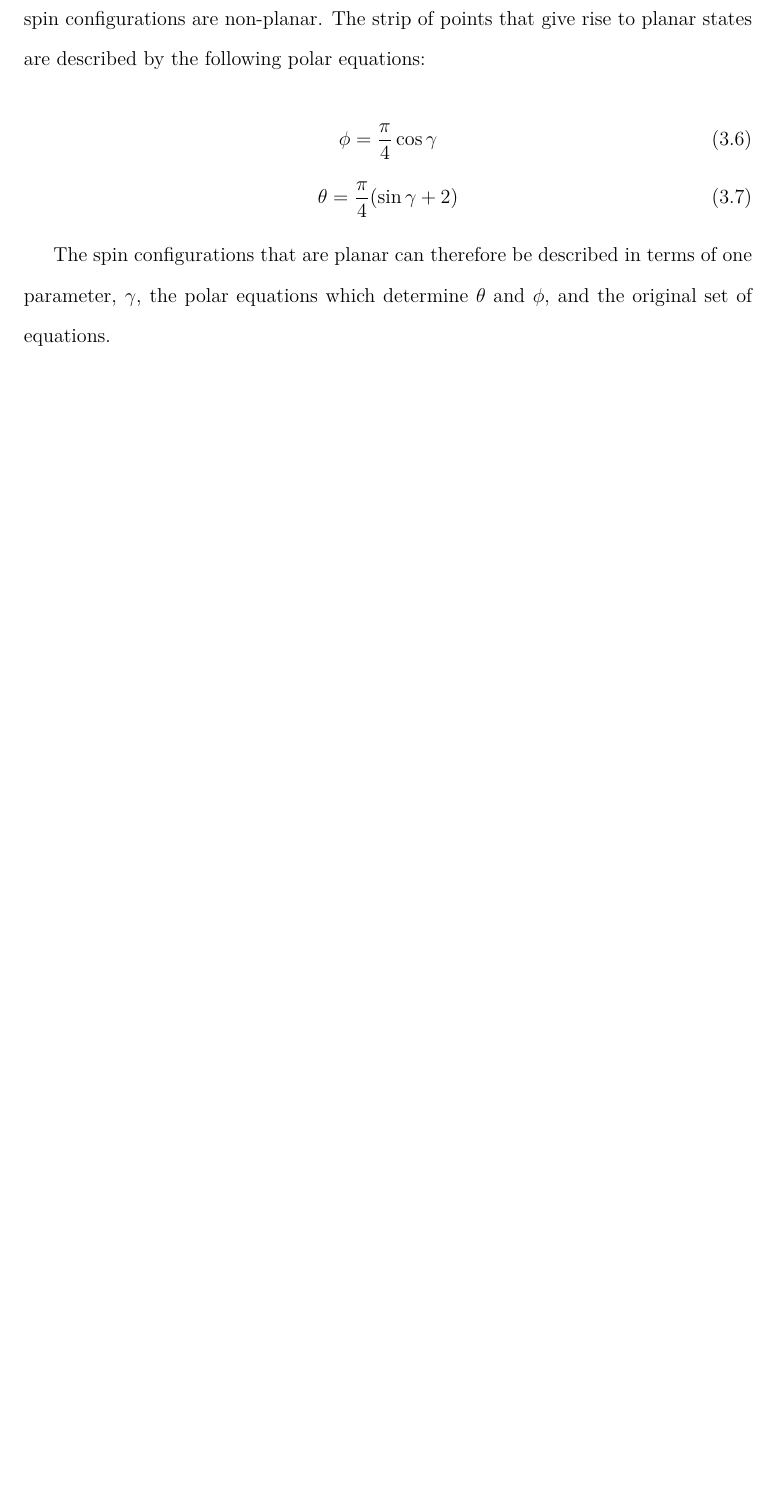
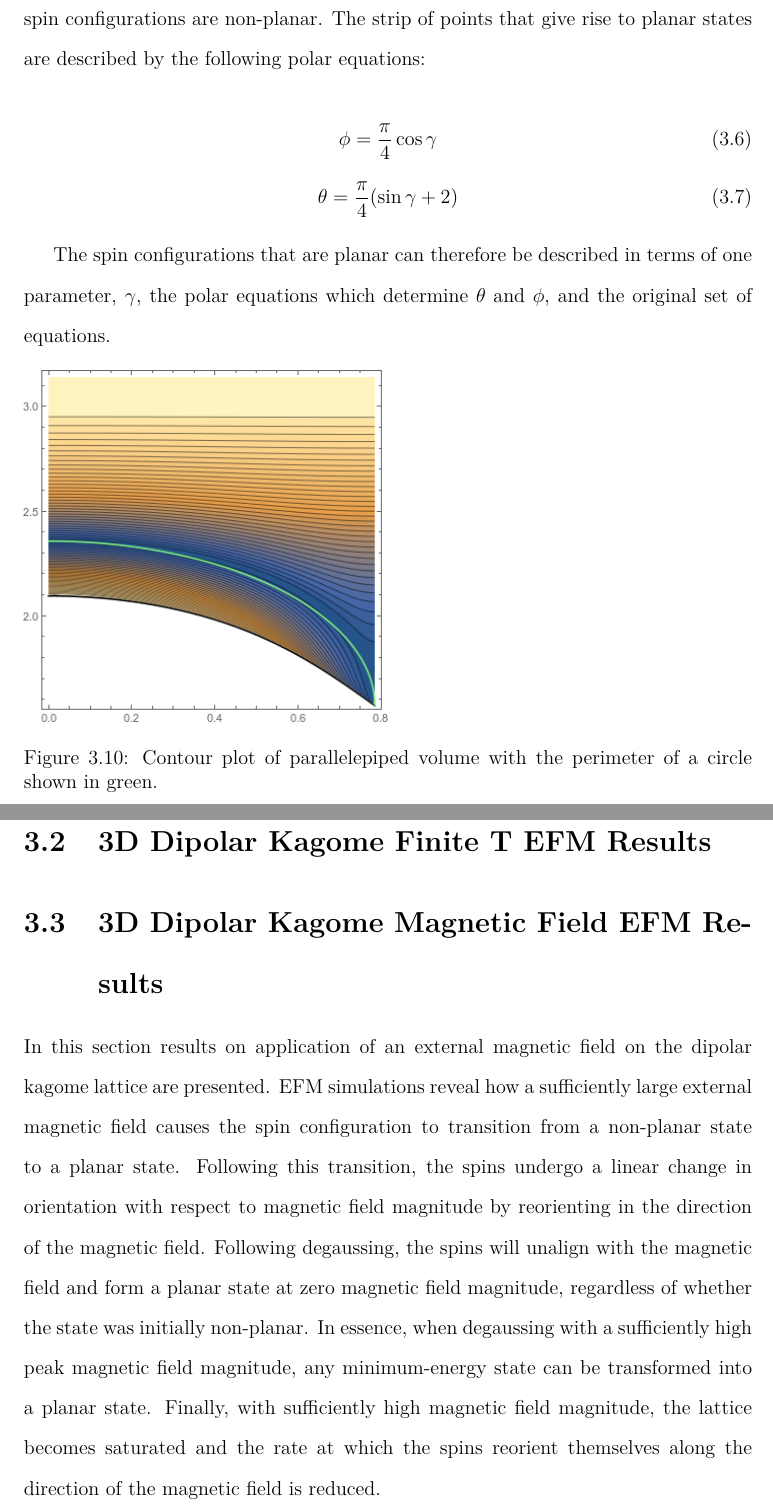
Before and after one commit to AndrewWay/thesis, a LaTeX thesis (template.tex, which reads results.tex): part of page 23 of 25 before the commit and two parts of pages 24 and 25 of 27 after it, the two joined at a grey line, cut so that both start at the same text, the shorter picture padded with empty space. Compiled offline with pdfLaTeX.

Commit message:
Added a summary on the field results section

```diff
--- a/results.tex
+++ b/results.tex
@@ -124,3 +121,21 @@ The thin strip of blue that cuts into the contour plot just above the complex re
 \end{equation}
 
 The spin configurations that are planar can therefore be described in terms of one parameter, $\gamma$, the polar equations which determine $\theta$ and $\phi$, and the original set of equations.
+
+\begin{figure}[h]
+\includegraphics[width=.5\linewidth]{img/groundstatevol_withplanarborder.png}
+    \caption{Contour plot of parallelepiped volume with the perimeter of a circle shown in green.}
+\end{figure}
+\clearpage
+\section{3D Dipolar Kagome Finite T EFM Results}
+
+
+\section{3D Dipolar Kagome Magnetic Field EFM Results}
+
+In this section results on application of an external magnetic field on the dipolar kagome lattice are presented. EFM simulations reveal how a sufficiently large external magnetic field causes the spin configuration to transition from a non-planar state to a planar state. Following this transition, the spins undergo a linear change in orientation with respect to magnetic field magnitude by reorienting in the direction of the magnetic field. Following degaussing, the spins will unalign with the magnetic field and form a planar state at zero magnetic field magnitude, regardless of whether the state was initially non-planar. In essence, when degaussing with a sufficiently high peak magnetic field magnitude, any minimum-energy state can be transformed into a planar state. Finally, with sufficiently high magnetic field magnitude, the lattice becomes saturated and the rate at which the spins reorient themselves along the direction of the magnetic field is reduced.
+
+%Add in:
+%Graph of magnetization summarizing the different phases (Get this from your presentation)
+%Cube face data for increasing and decreasing magnetic field
+%Cube axis data for increasing and decreasing magnetic field. Get from cumulative june 26/16 latex
+%Saturation stuff, along 111
```
Also changed, not shown: Memorial_University_thesis_one_bibliography.pdf, img/groundstatevol.png, results.tex (9 more changed lines), 8 other files.
